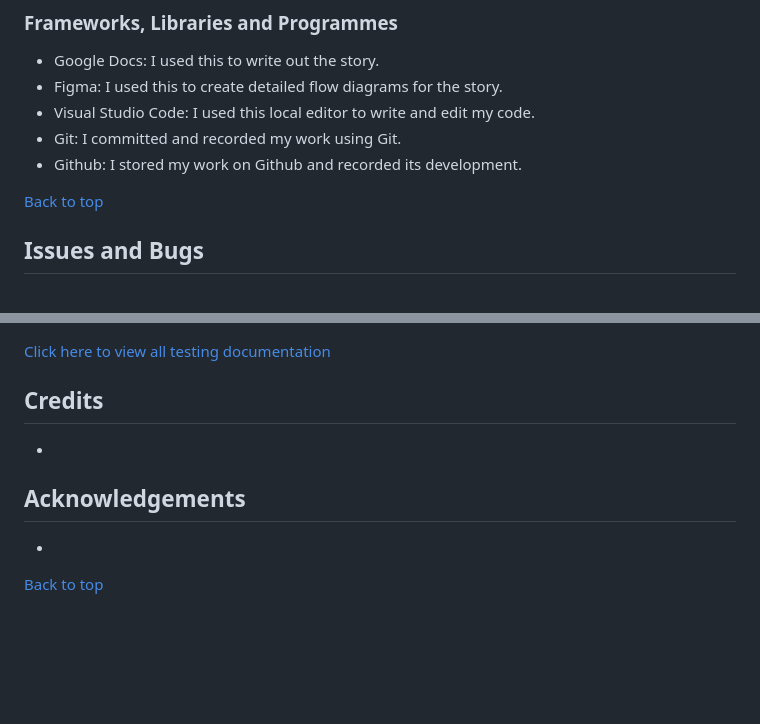
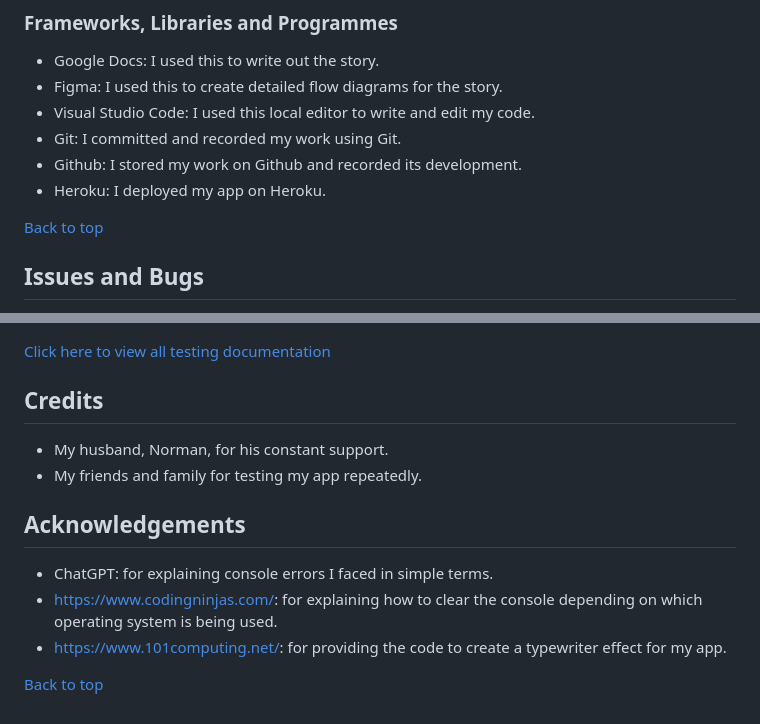
Before and after one commit to alicehillier/life-for-lydia, a Markdown page: README.md, 2 parts joined by grey strips. Drawn GitHub-style; blank space fills up the shorter version.

Commit message:
add to credits and acknowledgements sections of readme

```diff
--- a/README.md
+++ b/README.md
@@ -235,6 +235,7 @@ The following features would be an excellent means of creating a fuller experien
 - Visual Studio Code: I used this local editor to write and edit my code.
 - Git: I committed and recorded my work using Git.
 - Github: I stored my work on Github and recorded its development.
+- Heroku: I deployed my app on Heroku.
 
 [Back to top](https://github.com/alicehillier/life-for-lydia/#life-for-lydia)
 
@@ -355,10 +356,13 @@ Changes made on the local machine (cloned repository) can be pushed to the upstr
 
 ## **Credits**
 
--
+- My husband, Norman, for his constant support.
+- My friends and family for testing my app repeatedly.
 
 ## **Acknowledgements**
 
--
+- ChatGPT: for explaining console errors I faced in simple terms.
+- [https://www.codingninjas.com/](https://www.codingninjas.com/studio/library/how-to-clear-a-screen-in-python#:~:text=There%20are%20several%20commands%20that,to%20clear%20the%20shell%2Fterminal.): for explaining how to clear the console depending on which operating system is being used.
+- [https://www.101computing.net/](https://www.101computing.net/python-typing-text-effect/): for providing the code to create a typewriter effect for my app.
 
 [Back to top](https://github.com/alicehillier/life-for-lydia/#life-for-lydia)
```
